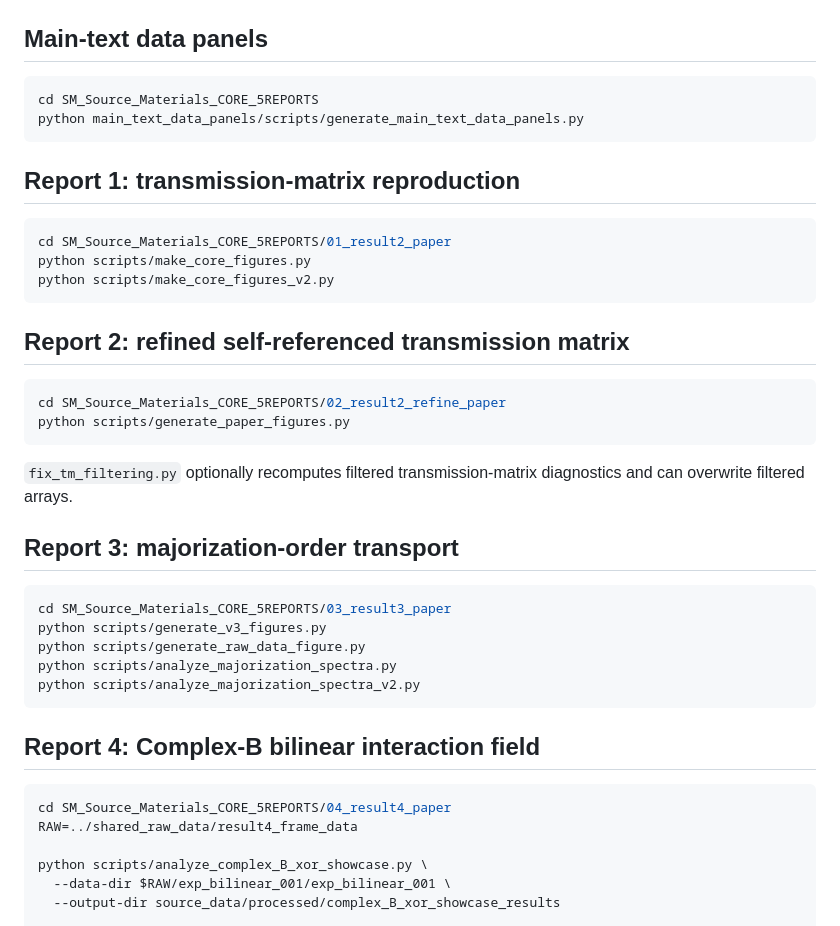
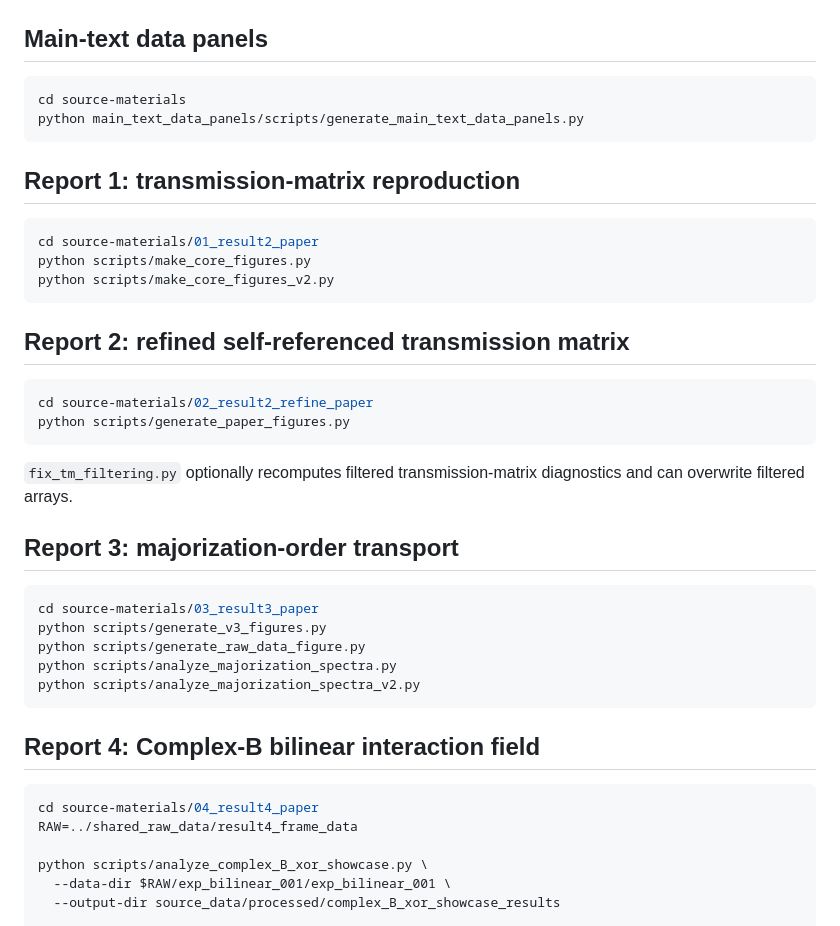
Before and after one commit to Oxelra-AI/End-to-end-autonomous-scientific-discovery-on-a-real-optical-platform, a Markdown page: DATA_AND_REPRODUCIBILITY.md, the part around one of its changes. Drawn GitHub-style.

````diff
--- a/DATA_AND_REPRODUCIBILITY.md
+++ b/DATA_AND_REPRODUCIBILITY.md
@@ -55,14 +60,14 @@ export MPLBACKEND=Agg
 ## Main-text data panels
 
 ```bash
-cd SM_Source_Materials_CORE_5REPORTS
+cd source-materials
 python main_text_data_panels/scripts/generate_main_text_data_panels.py
 ```
 
 ## Report 1: transmission-matrix reproduction
 
 ```bash
-cd SM_Source_Materials_CORE_5REPORTS/01_result2_paper
+cd source-materials/01_result2_paper
 python scripts/make_core_figures.py
 python scripts/make_core_figures_v2.py
 ```
@@ -70,7 +75,7 @@ python scripts/make_core_figures_v2.py
 ## Report 2: refined self-referenced transmission matrix
 
 ```bash
-cd SM_Source_Materials_CORE_5REPORTS/02_result2_refine_paper
+cd source-materials/02_result2_refine_paper
 python scripts/generate_paper_figures.py
 ```
 
@@ -80,7 +85,7 @@ diagnostics and can overwrite filtered arrays.
 ## Report 3: majorization-order transport
 
 ```bash
-cd SM_Source_Materials_CORE_5REPORTS/03_result3_paper
+cd source-materials/03_result3_paper
 python scripts/generate_v3_figures.py
 python scripts/generate_raw_data_figure.py
 python scripts/analyze_majorization_spectra.py
@@ -90,7 +95,7 @@ python scripts/analyze_majorization_spectra_v2.py
 ## Report 4: Complex-B bilinear interaction field
 
 ```bash
-cd SM_Source_Materials_CORE_5REPORTS/04_result4_paper
+cd source-materials/04_result4_paper
 RAW=../shared_raw_data/result4_frame_data
 
 python scripts/analyze_complex_B_xor_showcase.py \
````
Also changed, not shown: other parts of DATA_AND_REPRODUCIBILITY.md (+28 -23 lines).
